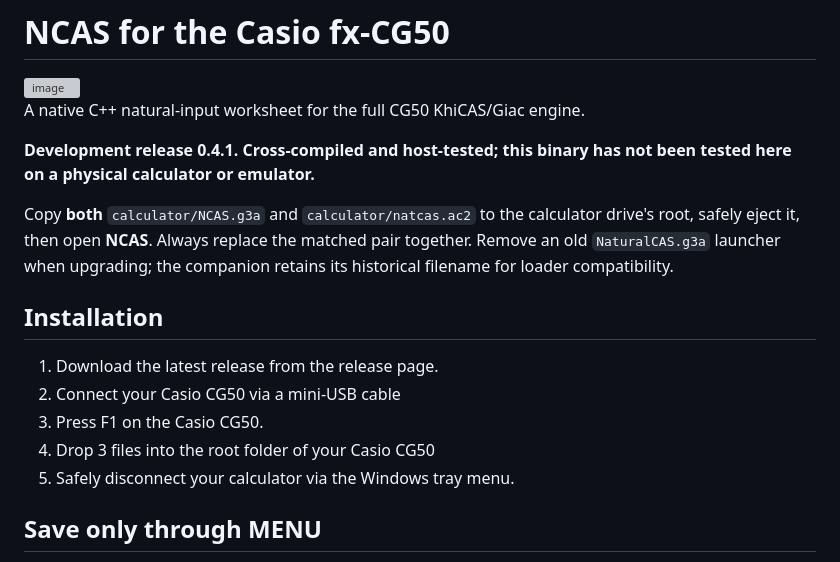
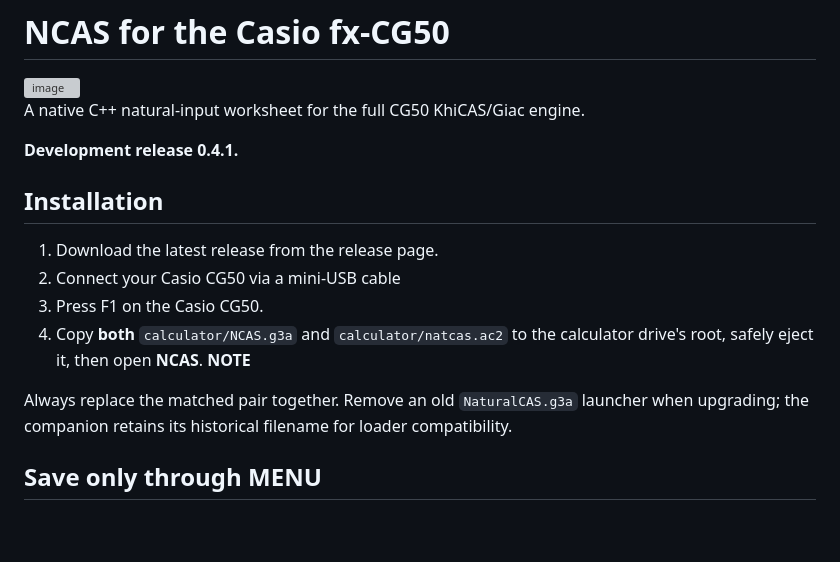
Before and after one commit to taper123321/NCAS, a Markdown page: README.md, the part around the change. Rendered like a GitHub page; blank space fills up the shorter version; grey boxes are pictures that could not be loaded.

Commit message:
Revise README for clarity on installation process
Updated installation instructions and emphasized the importance of replacing matched files together.

```diff
--- a/README.md
+++ b/README.md
@@ -3,16 +3,18 @@
 
 A native C++ natural-input worksheet for the full CG50 KhiCAS/Giac engine.
 
-**Development release 0.4.1. Cross-compiled and host-tested; this binary has not been tested here on a physical calculator or emulator.**
-
-Copy **both** `calculator/NCAS.g3a` and `calculator/natcas.ac2` to the calculator drive's root, safely eject it, then open **NCAS**. Always replace the matched pair together. Remove an old `NaturalCAS.g3a` launcher when upgrading; the companion retains its historical filename for loader compatibility.
+**Development release 0.4.1.**
 
 ## Installation
 1. Download the latest release from the release page.
 2. Connect your Casio CG50 via a mini-USB cable
 3. Press F1 on the Casio CG50.
-4. Drop 3 files into the root folder of your Casio CG50
-5. Safely disconnect your calculator via the Windows tray menu.
+4. Copy **both** `calculator/NCAS.g3a` and `calculator/natcas.ac2` to the calculator drive's root, safely eject it, then open **NCAS**.
+**NOTE**
+
+Always replace the matched pair together. Remove an old `NaturalCAS.g3a` launcher when upgrading; the companion retains its historical filename for loader compatibility.
+
+
 
 ## Save only through MENU
 
```
